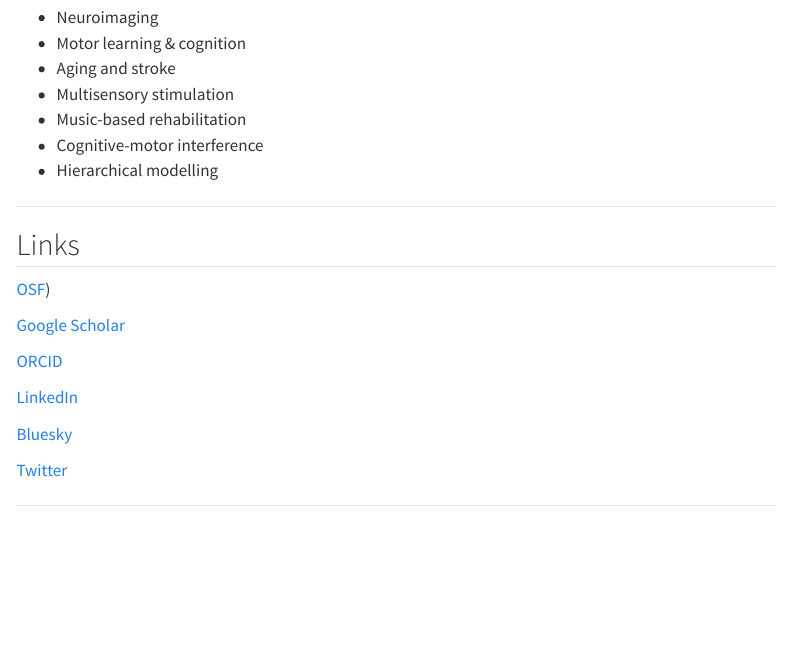
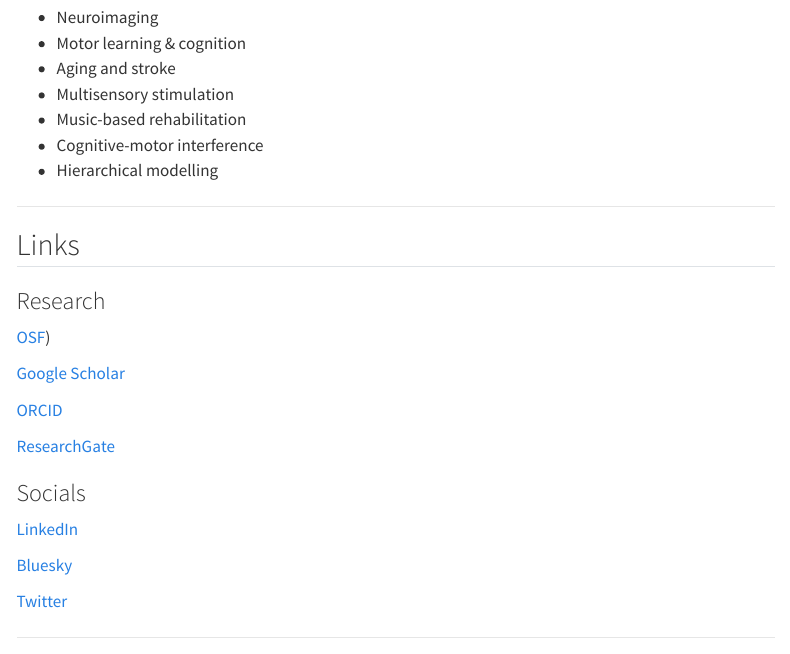
Before and after one commit to mamudarris/mamudarris.github.io, a Quarto document (index.qmd): the page in a window 1100 px wide, from 590 px down. Rendered offline with R 4.5, knitr and Pandoc in place of Quarto, with nearby package versions; menus at the side of the page are left out.

Commit message:
Update index.qmd

```diff
--- a/index.qmd
+++ b/index.qmd
@@ -26,12 +26,16 @@ My research focuses on neuroplasticity of motor learning with multisensory stimu
 ---
 
 ## Links
-
+### Research
 [OSF](https://osf.io/e834b/))
 
 [Google Scholar](https://scholar.google.com/citations?user=0kUG_e4AAAAJ&hl=en)
 
 [ORCID](https://orcid.org/0000-0003-3649-5423)
+
+[ResearchGate](https://www.researchgate.net/profile/Mohammed-Mudarris)
+
+### Socials
 
 [LinkedIn](https://www.linkedin.com/in/mamudarris/)
 
```
